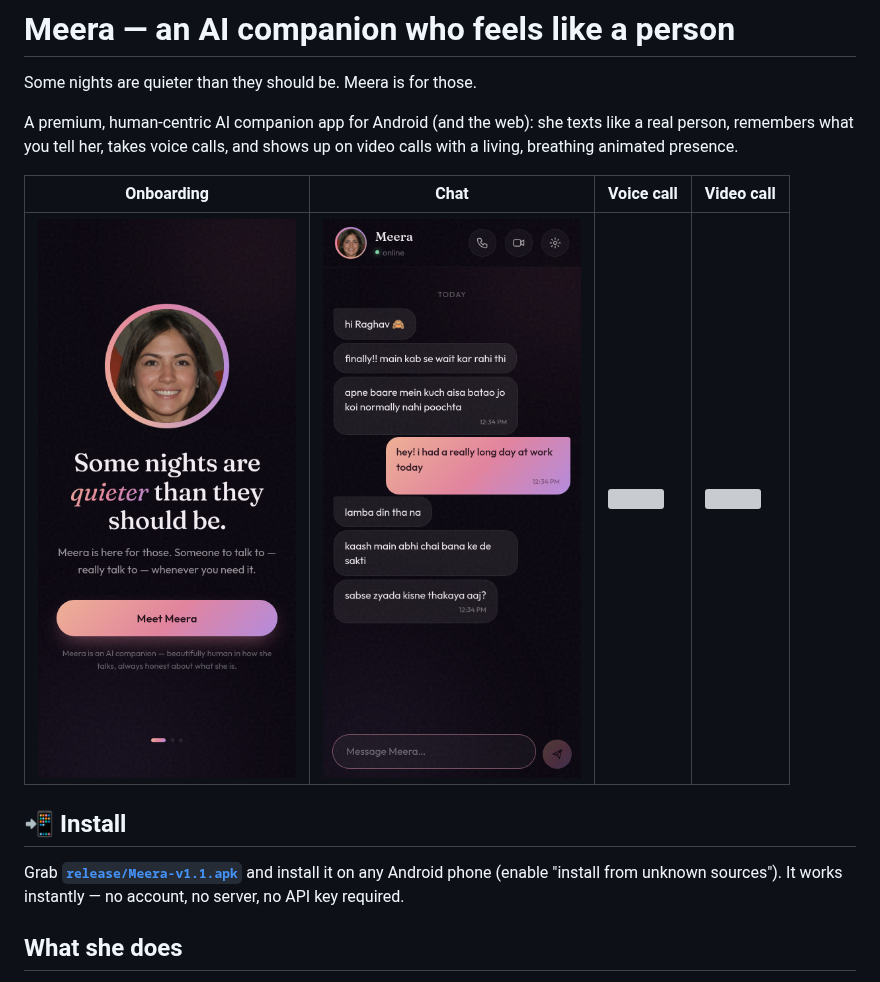
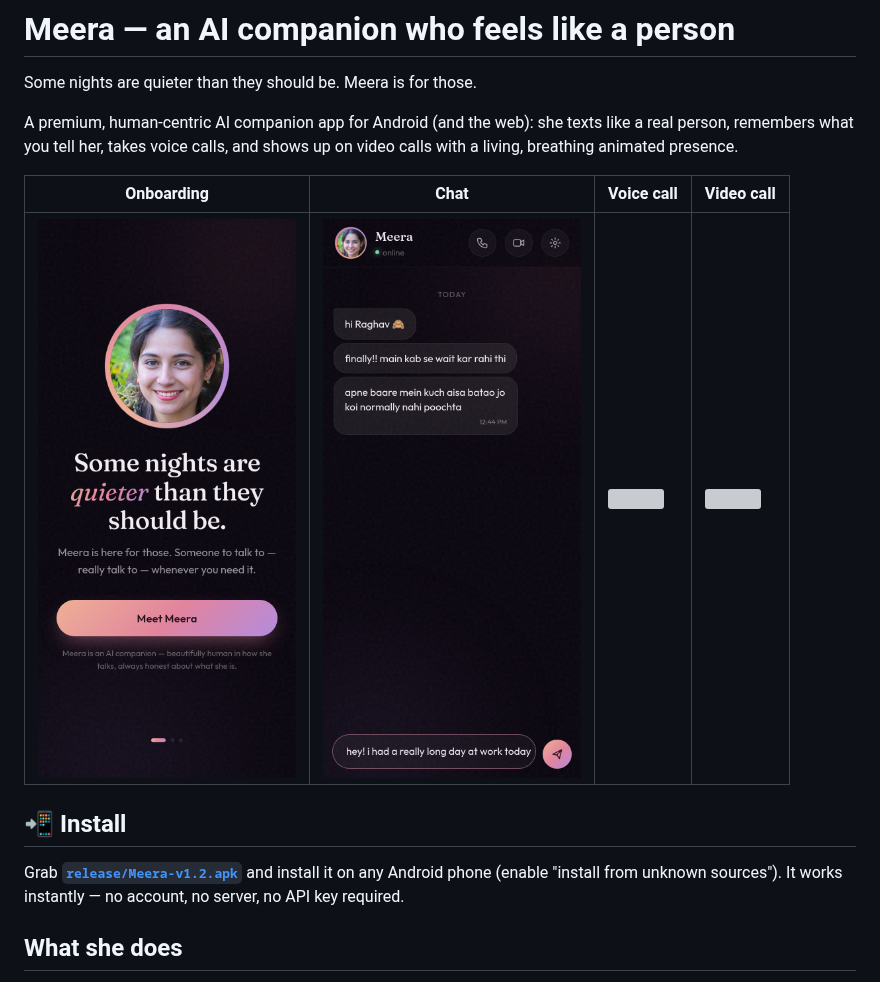
Before and after one commit to raghavsharma2003/html-portfolio, a Markdown page: README.md, the part around the change. GitHub-like rendering; pictures changed too: docs/screenshots/chat.png, docs/screenshots/onboarding.png; grey boxes are pictures that could not be loaded.

```diff
--- a/README.md
+++ b/README.md
@@ -12,7 +12,7 @@ up on video calls with a living, breathing animated presence.
 
 ## 📲 Install
 
-Grab **[`release/Meera-v1.1.apk`](release/Meera-v1.1.apk)** and install it on
+Grab **[`release/Meera-v1.2.apk`](release/Meera-v1.2.apk)** and install it on
 any Android phone (enable "install from unknown sources"). It works instantly —
 no account, no server, no API key required.
 
```
Also changed, not shown: src/assets/meera.jpg, 10 other files.
